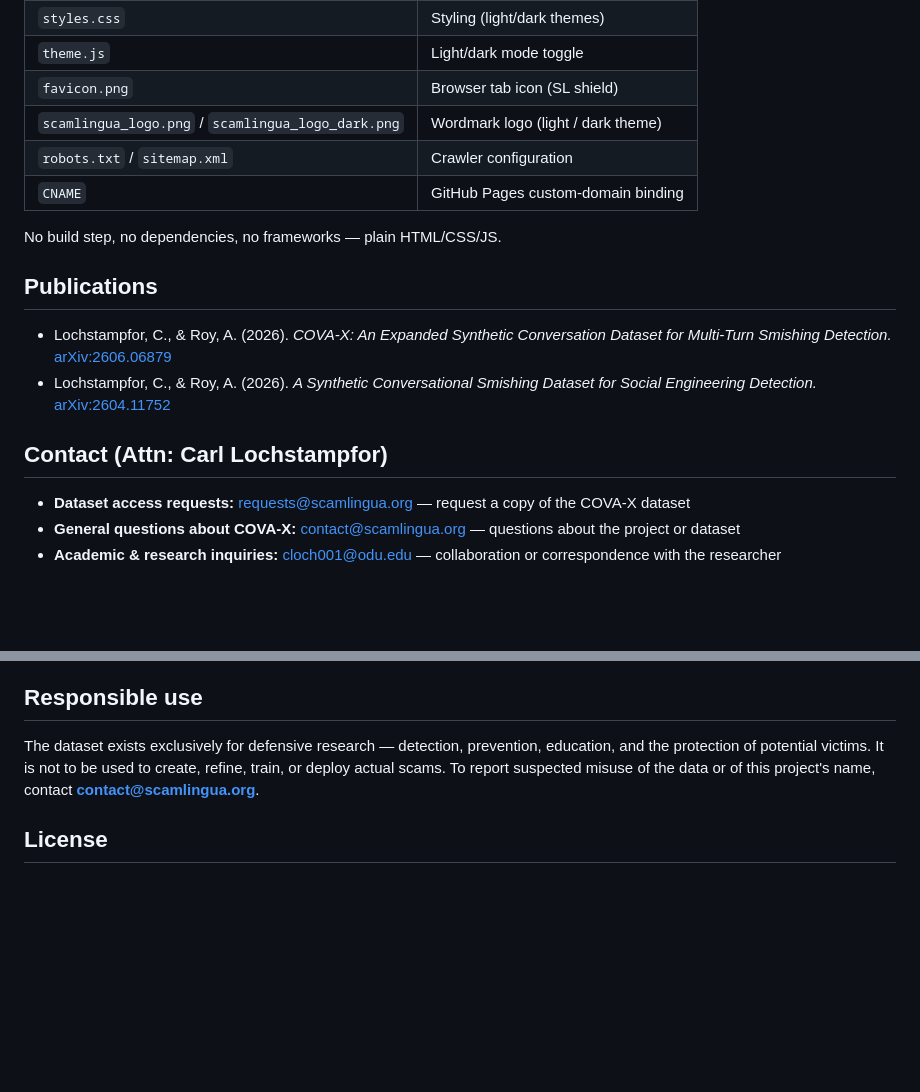
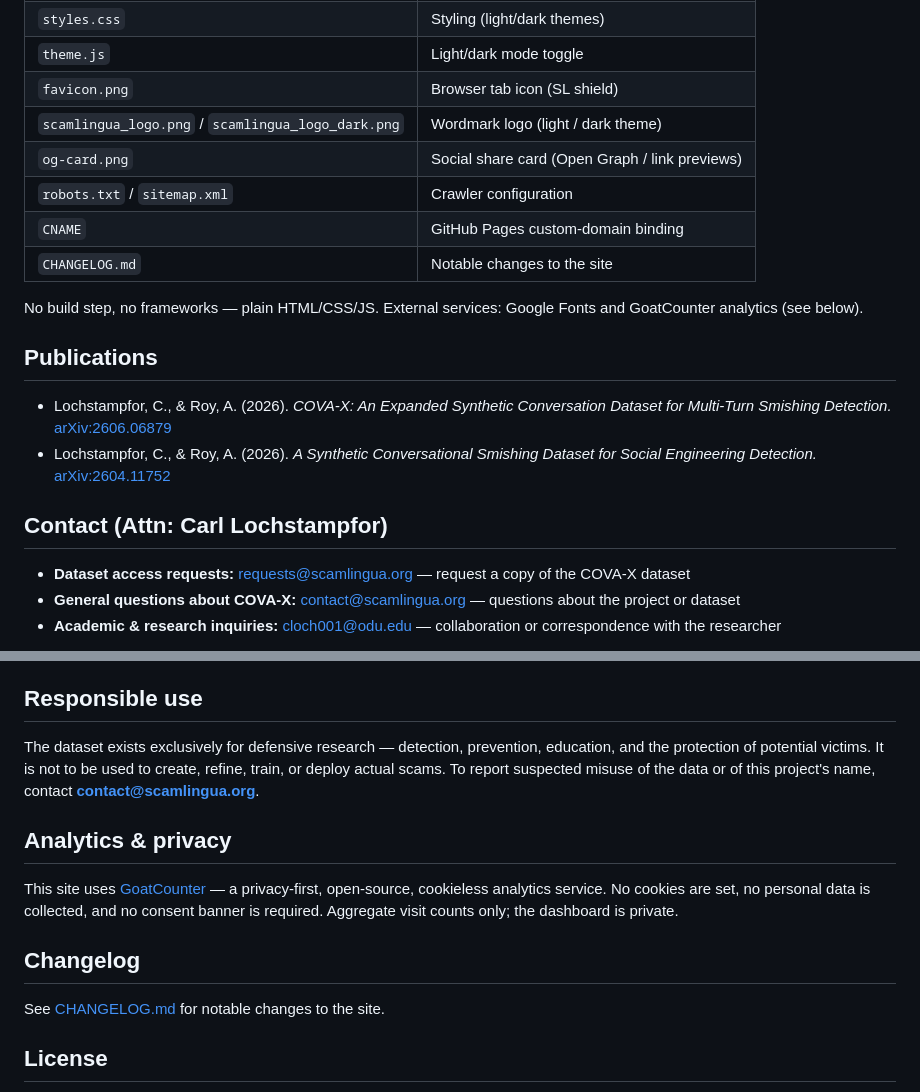
Before and after one commit to CLochstampfor60/scamlingua-site, a Markdown page: README.md, 2 parts joined by grey strips. Rendered like a GitHub page; blank space fills up the shorter version.

Commit message:
created changelong file and updated readme.

```diff
--- a/README.md
+++ b/README.md
@@ -29,10 +29,13 @@ from the research pipeline, or generated conversations.
 | `theme.js` | Light/dark mode toggle |
 | `favicon.png` | Browser tab icon (SL shield) |
 | `scamlingua_logo.png` / `scamlingua_logo_dark.png` | Wordmark logo (light / dark theme) |
+| `og-card.png` | Social share card (Open Graph / link previews) |
 | `robots.txt` / `sitemap.xml` | Crawler configuration |
 | `CNAME` | GitHub Pages custom-domain binding |
+| `CHANGELOG.md` | Notable changes to the site |
 
-No build step, no dependencies, no frameworks — plain HTML/CSS/JS.
+No build step, no frameworks — plain HTML/CSS/JS. External services: Google
+Fonts and GoatCounter analytics (see below).
 
 ## Publications
 
@@ -43,7 +46,7 @@ No build step, no dependencies, no frameworks — plain HTML/CSS/JS.
   Dataset for Social Engineering Detection.*
   [arXiv:2604.11752](https://arxiv.org/abs/2604.11752)
 
-## Contact (<b>Attn: Carl Lochstampfor)</b>
+## Contact (Attn: Carl Lochstampfor)
 
 - **Dataset access requests:** requests@scamlingua.org — request a copy of the COVA-X dataset
 - **General questions about COVA-X:** contact@scamlingua.org — questions about the project or dataset
@@ -67,6 +70,17 @@ be used to create, refine, train, or deploy actual scams. To report
 suspected misuse of the data or of this project's name, contact
 **contact@scamlingua.org**.
 
+## Analytics & privacy
+
+This site uses [GoatCounter](https://www.goatcounter.com) — a privacy-first,
+open-source, cookieless analytics service. No cookies are set, no personal
+data is collected, and no consent banner is required. Aggregate visit counts
+only; the dashboard is private.
+
+## Changelog
+
+See [CHANGELOG.md](CHANGELOG.md) for notable changes to the site.
+
 ## License
 
 The website code in this repository (HTML/CSS/JS) is released under the
```
Also changed, not shown: CHANGELOG_scamlingua.md (added, +45 -0 lines).
